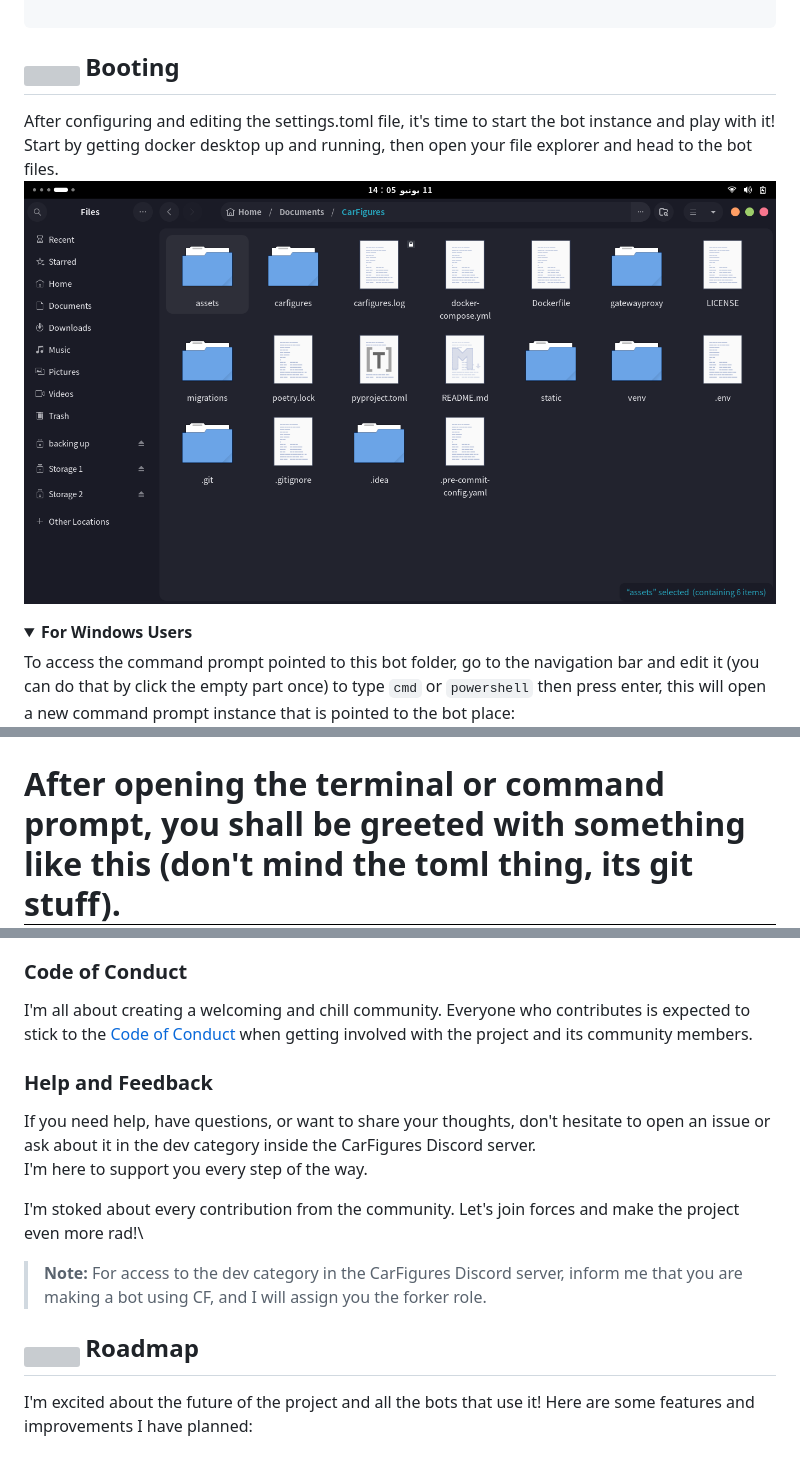
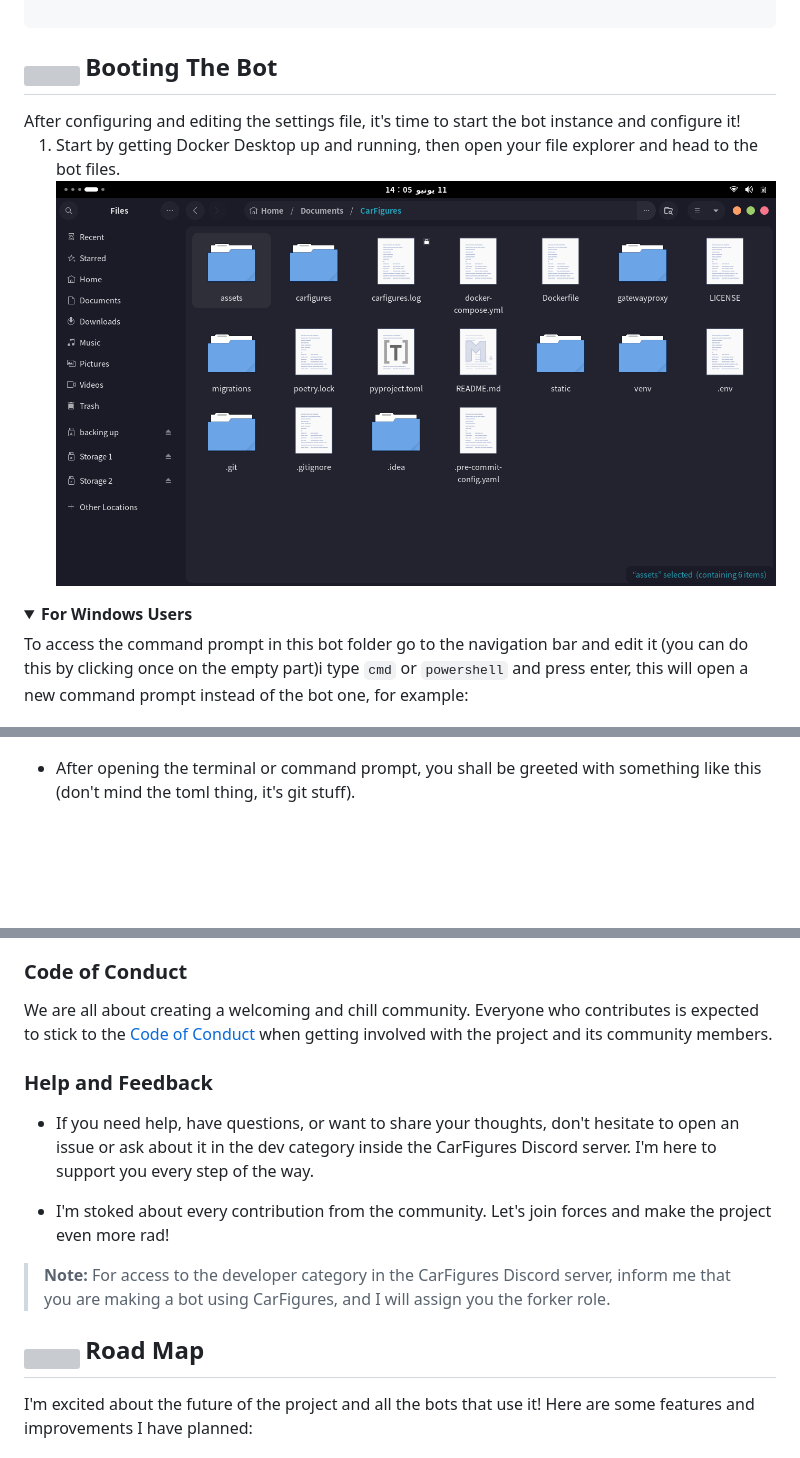
Before and after one commit to The-CF-Project/CarFigures, a Markdown page: README.md, 3 parts joined by grey strips. Rendered like a GitHub page; folded sections open; blank space fills up the shorter version; grey boxes are pictures that could not be loaded.

```diff
--- a/README.md
+++ b/README.md
@@ -207,20 +206,20 @@ port = 15260
             height="30"
             width="30">
      </sub>
-     Booting
+     Booting The Bot
 </h2>
-After configuring and editing the settings.toml file, it's time to start the bot instance and play with it!
+After configuring and editing the settings file, it's time to start the bot instance and configure it!
 
-Start by getting docker desktop up and running, then open your file explorer and head to the bot files. ![demo3](assets/demos/demo3.png)
+1. Start by getting Docker Desktop up and running, then open your file explorer and head to the bot files. ![demo3](assets/demos/demo3.png)
 
 <details>
 <summary><strong>For Windows Users</strong></summary>
 
-To access the command prompt pointed to this bot folder, go to the navigation bar and edit it (you can do that by click the empty part once) to type `cmd` or `powershell` then press enter, this will open a new command prompt instance that is pointed to the bot place:
+To access the command prompt in this bot folder go to the navigation bar and edit it (you can do this by clicking once on the empty part)i type `cmd` or `powershell` and press enter, this will open a new command prompt instead of the bot one, for example:
 ![demo4](assets/demos/demo4.png)
 ![demo5](assets/demos/demo5.png)
 
-After opening the terminal or command prompt, you shall be greeted with something like this (don't mind the toml thing, its git stuff).
+- After opening the terminal or command prompt, you shall be greeted with something like this (don't mind the toml thing, it's git stuff).
 ![demo6](assets/demos/demo6.png)
 Now its time for you to build the project image (the image the contains your database which stores all your bot's progress, the code and more) using `docker compose build`.
 ![demo7](assets/demos/demo7.png)
@@ -316,17 +334,16 @@ To make sure your PR can be checked out and merged smoothly, please follow these
 
 ### Code of Conduct
 
-I'm all about creating a welcoming and chill community.
+We are all about creating a welcoming and chill community.
 Everyone who contributes is expected to stick to the [Code of Conduct](./assets/CODE_OF_CONDUCT.md) when getting involved with the project and its community members.
 
 ### Help and Feedback
 
-If you need help, have questions, or want to share your thoughts, don't hesitate to open an issue or ask about it in the dev category inside the CarFigures Discord server.\
-I'm here to support you every step of the way.
+- If you need help, have questions, or want to share your thoughts, don't hesitate to open an issue or ask about it in the dev category inside the CarFigures Discord server. I'm here to support you every step of the way.
 
-I'm stoked about every contribution from the community. Let's join forces and make the project even more rad!\
+- I'm stoked about every contribution from the community. Let's join forces and make the project even more rad!
 
-> **Note:** For access to the dev category in the CarFigures Discord server, inform me that you are making a bot using CF, and I will assign you the forker role.
+> **Note:** For access to the developer category in the CarFigures Discord server, inform me that you are making a bot using CarFigures, and I will assign you the forker role.
 
 <h2>
      <sub>
@@ -334,7 +351,7 @@ I'm stoked about every contribution from the community. Let's join forces and ma
             height="25"
             width="25">
      </sub>
-     Roadmap
+     Road Map
 </h2>
 
 I'm excited about the future of the project and all the bots that use it! Here are some features and improvements I have planned:
```
Also changed, not shown: other parts of README.md (+74 -56 lines).
